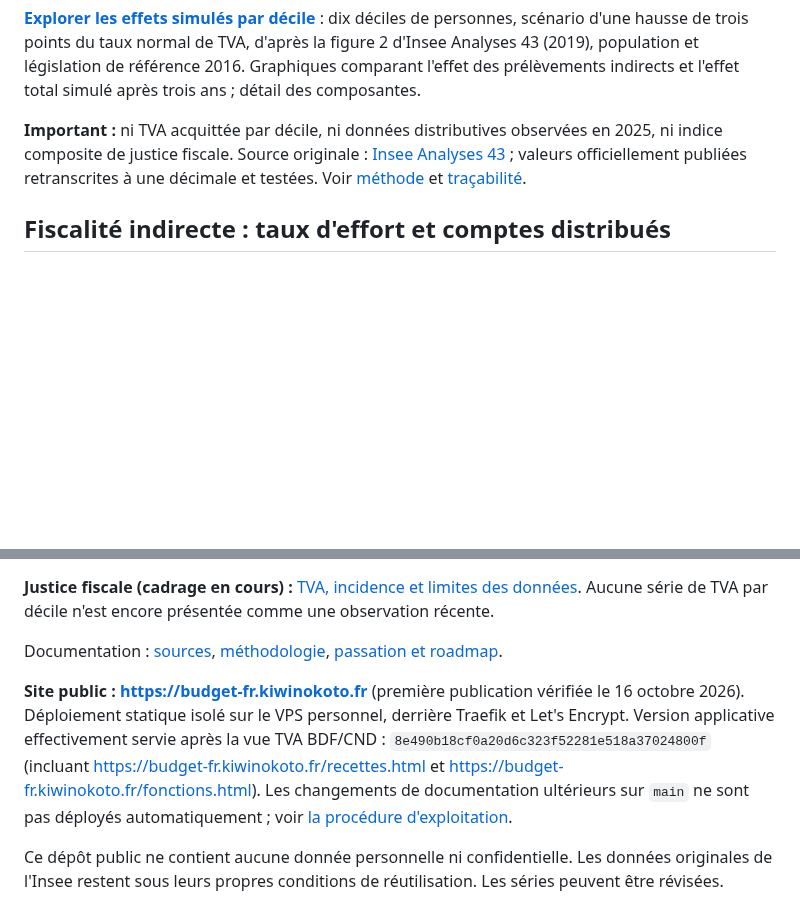
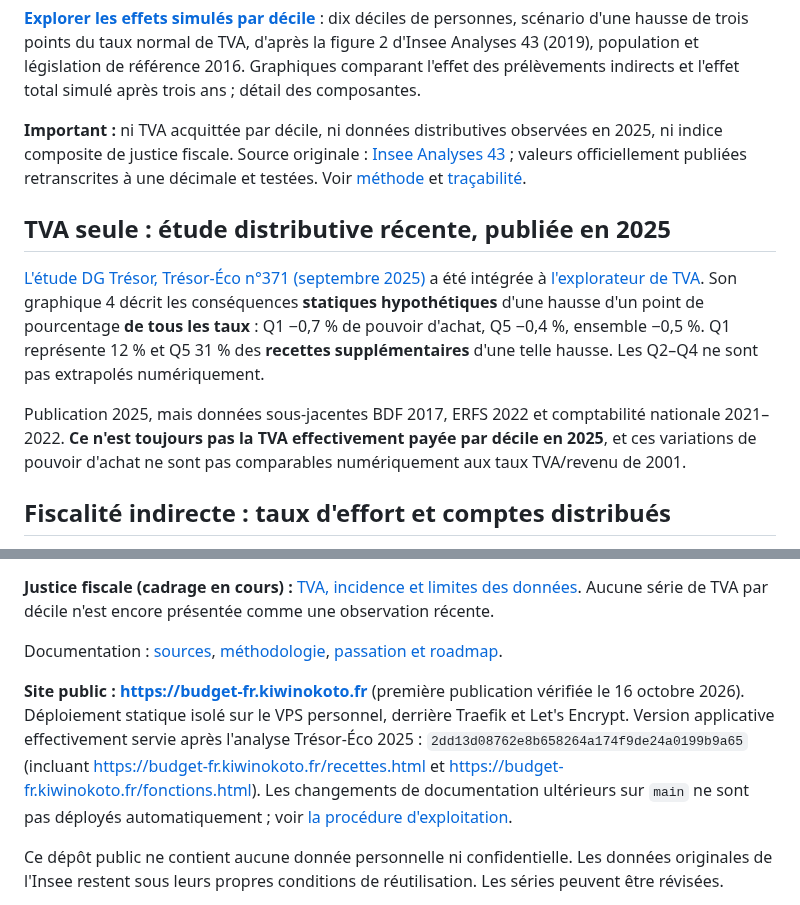
Before and after one commit to Kiwinokoto/budget_fr, a Markdown page: README.md, 2 parts joined by grey strips. Rendered like a GitHub page; blank space fills up the shorter version.

Commit message:
docs: record Treasury VAT evidence and public release

```diff
--- a/README.md
+++ b/README.md
@@ -63,6 +63,12 @@ Attention : les prélèvements obligatoires ne constituent pas toutes les recett
 
 **Important :** ni TVA acquittée par décile, ni données distributives observées en 2025, ni indice composite de justice fiscale. Source originale : [Insee Analyses 43](https://www.insee.fr/fr/statistiques/3713290) ; valeurs officiellement publiées retranscrites à une décimale et testées. Voir [méthode](METHODOLOGY.md) et [traçabilité](DATA_SOURCES.md).
 
+## TVA seule : étude distributive récente, publiée en 2025
+
+[L'étude DG Trésor, Trésor-Éco n°371 (septembre 2025)](https://www.tresor.economie.gouv.fr/Articles/2025/09/25/analyse-de-la-composition-des-recettes-de-tva) a été intégrée à [l'explorateur de TVA](tva-incidence.html). Son graphique 4 décrit les conséquences **statiques hypothétiques** d'une hausse d'un point de pourcentage **de tous les taux** : Q1 −0,7 % de pouvoir d'achat, Q5 −0,4 %, ensemble −0,5 %. Q1 représente 12 % et Q5 31 % des **recettes supplémentaires** d'une telle hausse. Les Q2–Q4 ne sont pas extrapolés numériquement.
+
+Publication 2025, mais données sous-jacentes BDF 2017, ERFS 2022 et comptabilité nationale 2021–2022. **Ce n'est toujours pas la TVA effectivement payée par décile en 2025**, et ces variations de pouvoir d'achat ne sont pas comparables numériquement aux taux TVA/revenu de 2001.
+
 ## Fiscalité indirecte : taux d'effort et comptes distribués
 
 **[Comparer TVA/revenu, TVA/consommation et taxes sur les produits](tva-incidence.html)** : deux jeux de données **méthodologiquement distincts**.
@@ -76,7 +82,7 @@ Attention : les prélèvements obligatoires ne constituent pas toutes les recett
 
 Documentation : [sources](DATA_SOURCES.md), [méthodologie](METHODOLOGY.md), [passation et roadmap](ROADMAP.md).
 
-**Site public : https://budget-fr.kiwinokoto.fr** (première publication vérifiée le 16 octobre 2026). Déploiement statique isolé sur le VPS personnel, derrière Traefik et Let's Encrypt. Version applicative effectivement servie après la vue TVA BDF/CND : `8e490b18cf0a20d6c323f52281e518a37024800f` (incluant https://budget-fr.kiwinokoto.fr/recettes.html et https://budget-fr.kiwinokoto.fr/fonctions.html). Les changements de documentation ultérieurs sur `main` ne sont pas déployés automatiquement ; voir [la procédure d'exploitation](deploy/README.md).
+**Site public : https://budget-fr.kiwinokoto.fr** (première publication vérifiée le 16 octobre 2026). Déploiement statique isolé sur le VPS personnel, derrière Traefik et Let's Encrypt. Version applicative effectivement servie après l'analyse Trésor-Éco 2025 : `2dd13d08762e8b658264a174f9de24a0199b9a65` (incluant https://budget-fr.kiwinokoto.fr/recettes.html et https://budget-fr.kiwinokoto.fr/fonctions.html). Les changements de documentation ultérieurs sur `main` ne sont pas déployés automatiquement ; voir [la procédure d'exploitation](deploy/README.md).
 
 Ce dépôt public ne contient aucune donnée personnelle ni confidentielle. Les données originales de l'Insee restent sous leurs propres conditions de réutilisation. Les séries peuvent être révisées.
 
```
Also changed, not shown: ROADMAP.md (+6 -3 lines).
